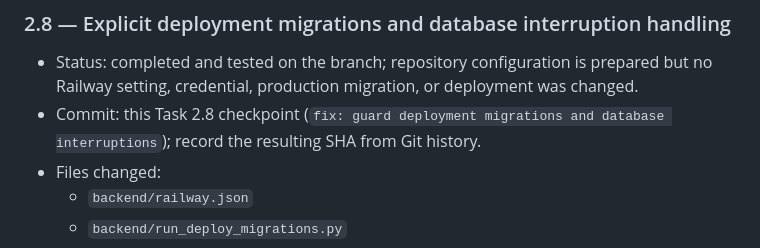
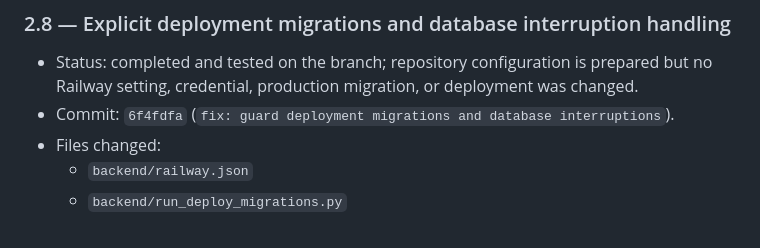
Before and after one commit to sihaaan/al-ameen-pharmacy, a Markdown page: TECHNICAL_HARDENING_PROGRESS.md, the part around the change. Rendered like a GitHub page.

Commit message:
docs: finalize technical hardening progress

```diff
--- a/TECHNICAL_HARDENING_PROGRESS.md
+++ b/TECHNICAL_HARDENING_PROGRESS.md
@@ -1416,8 +1416,8 @@
 - Status: completed and tested on the branch; repository configuration is
   prepared but no Railway setting, credential, production migration, or
   deployment was changed.
-- Commit: this Task 2.8 checkpoint (`fix: guard deployment migrations and
-  database interruptions`); record the resulting SHA from Git history.
+- Commit: `6f4fdfa` (`fix: guard deployment migrations and database
+  interruptions`).
 - Files changed:
   - `backend/railway.json`
   - `backend/run_deploy_migrations.py`
```
